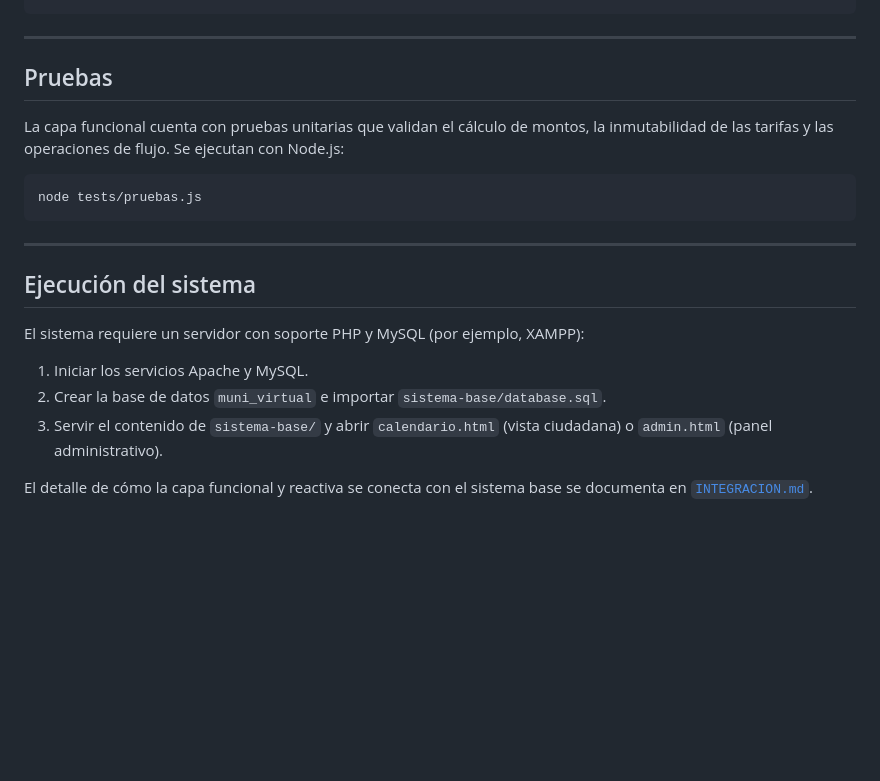
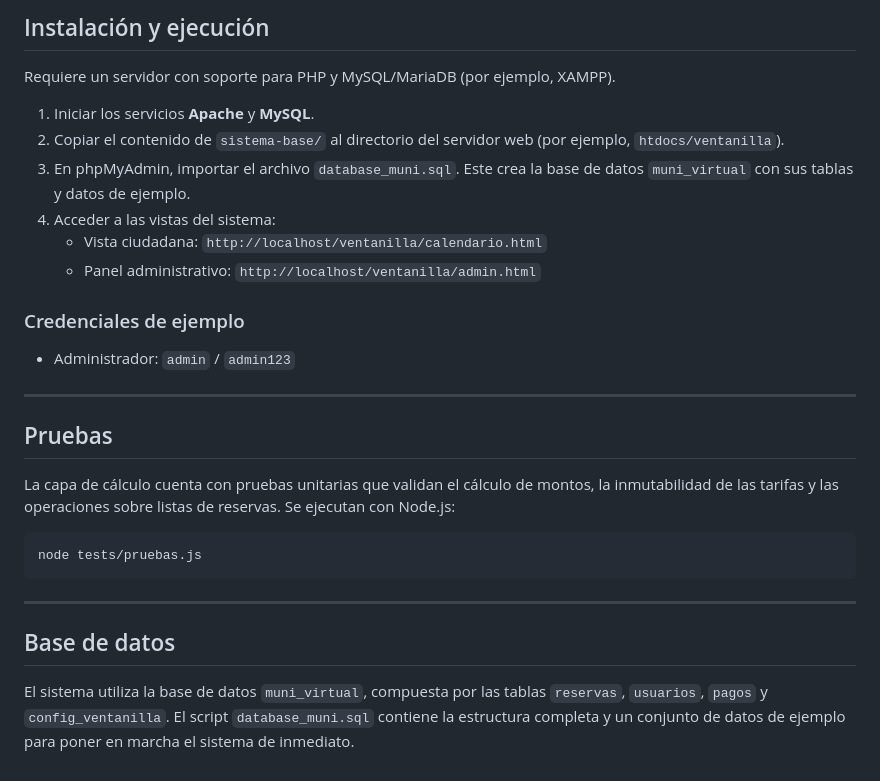
Before and after one commit to KevCamaS/ventanilla-funcional-reactiva, a Markdown page: README.md, the part around one of its changes. Rendered like a GitHub page; blank space fills up the shorter version.

````diff
--- a/README.md
+++ b/README.md
@@ -58,9 +64,23 @@ El código se organiza en dos grandes capas independientes del sistema base, de
+## Instalación y ejecución
+
+Requiere un servidor con soporte para PHP y MySQL/MariaDB (por ejemplo, XAMPP).
+
+1. Iniciar los servicios **Apache** y **MySQL**.
+2. Copiar el contenido de `sistema-base/` al directorio del servidor web (por ejemplo, `htdocs/ventanilla`).
+3. En phpMyAdmin, importar el archivo `database_muni.sql`. Este crea la base de datos `muni_virtual` con sus tablas y datos de ejemplo.
+4. Acceder a las vistas del sistema:
+   - Vista ciudadana: `http://localhost/ventanilla/calendario.html`
+   - Panel administrativo: `http://localhost/ventanilla/admin.html`
+
+### Credenciales de ejemplo
+
+- Administrador: `admin` / `admin123`
 
 ---
 
 ## Pruebas
 
-La capa funcional cuenta con pruebas unitarias que validan el cálculo de montos, la inmutabilidad de las tarifas y las operaciones de flujo. Se ejecutan con Node.js:
+La capa de cálculo cuenta con pruebas unitarias que validan el cálculo de montos, la inmutabilidad de las tarifas y las operaciones sobre listas de reservas. Se ejecutan con Node.js:
 
 ```bash
 node tests/pruebas.js
@@ -68,12 +88,6 @@ node tests/pruebas.js
 
 ---
 
-## Ejecución del sistema
+## Base de datos
 
-El sistema requiere un servidor con soporte PHP y MySQL (por ejemplo, XAMPP):
-
-1. Iniciar los servicios Apache y MySQL.
-2. Crear la base de datos `muni_virtual` e importar `sistema-base/database.sql`.
-3. Servir el contenido de `sistema-base/` y abrir `calendario.html` (vista ciudadana) o `admin.html` (panel administrativo).
-
-El detalle de cómo la capa funcional y reactiva se conecta con el sistema base se documenta en [`INTEGRACION.md`](INTEGRACION.md).
+El sistema utiliza la base de datos `muni_virtual`, compuesta por las tablas `reservas`, `usuarios`, `pagos` y `config_ventanilla`. El script `database_muni.sql` contiene la estructura completa y un conjunto de datos de ejemplo para poner en marcha el sistema de inmediato.
````
Also changed, not shown: other parts of README.md (+46 -40 lines).
